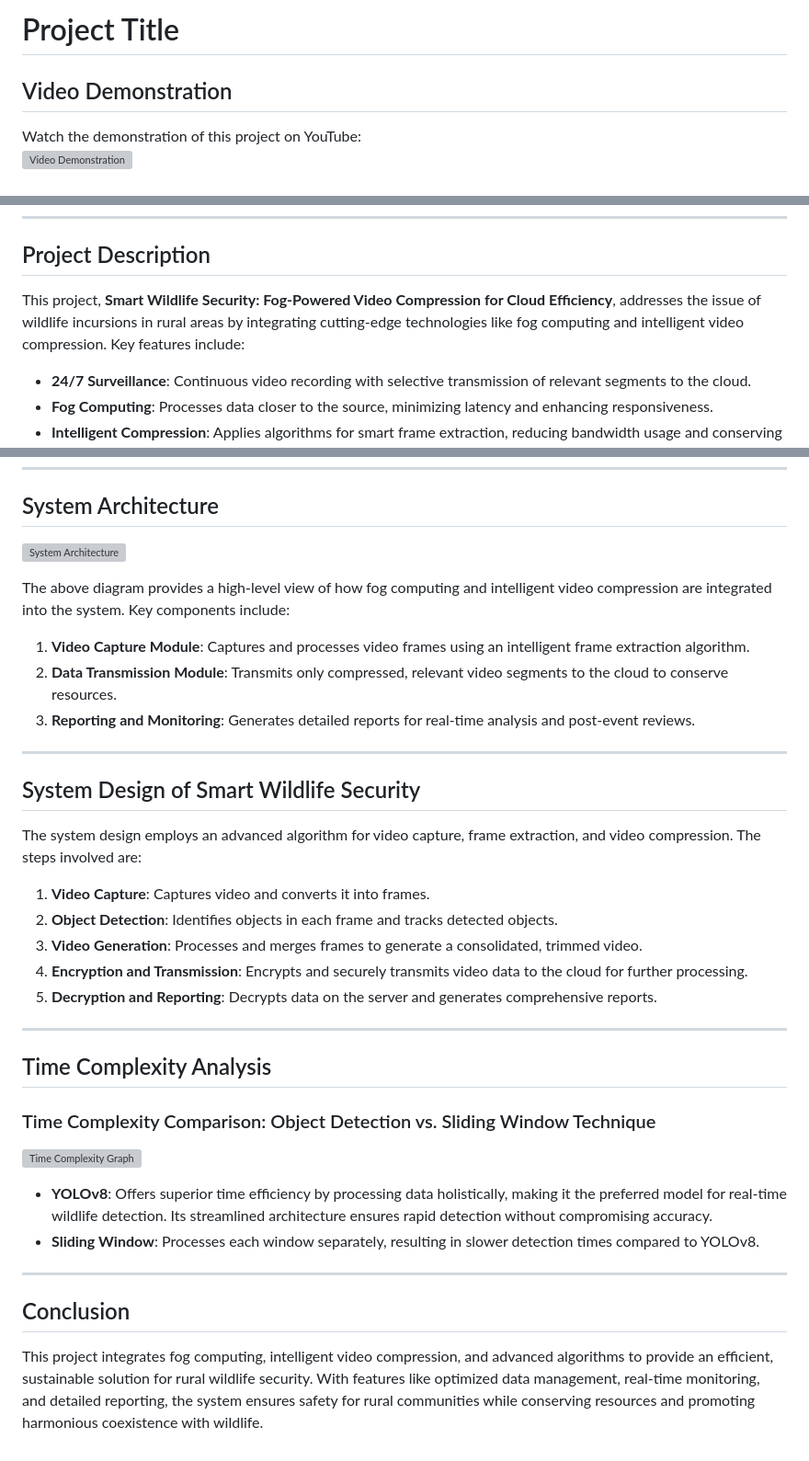
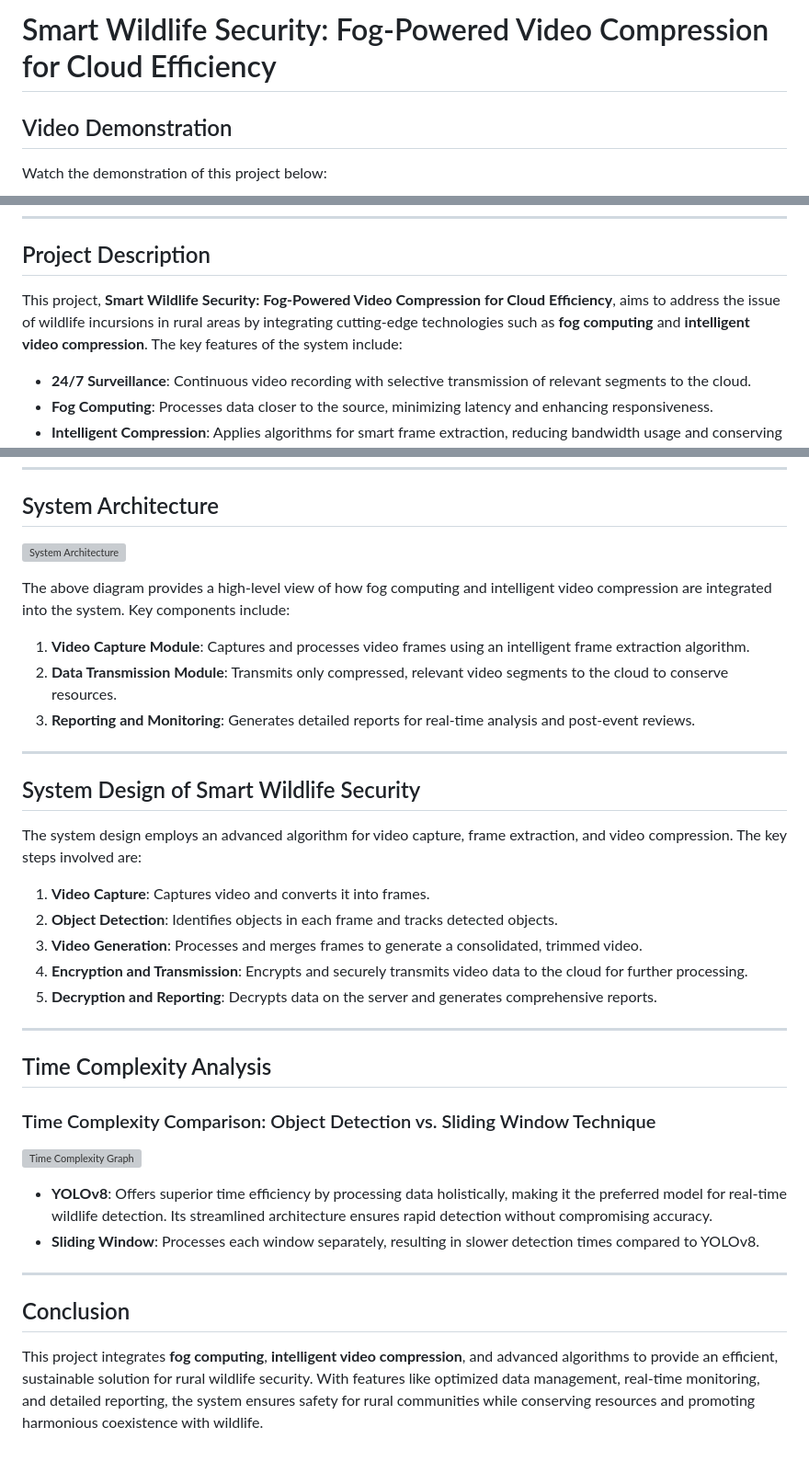
Before and after one commit to sha22-2001/Wild-Life-Detection-Providing-Security-to-Villages-, a Markdown page: README.md, 3 parts joined by grey strips. Shown at 92% size. Drawn GitHub-style; grey boxes are pictures that could not be loaded.

```diff
--- a/README.md
+++ b/README.md
@@ -1,7 +1,6 @@
-# Project Title
+# Smart Wildlife Security: Fog-Powered Video Compression for Cloud Efficiency
 
 ## Video Demonstration
 
-Watch the demonstration of this project on YouTube:
-[![Video Demonstration](https://img.youtube.com/vi/HP0E5seDTeQ/0.jpg)](https://www.youtube.com/watch?v=HP0E5seDTeQ)
+Watch the demonstration of this project below:
 
@@ -11,7 +10,7 @@ Click the image above or [here](https://www.youtube.com/watch?v=HP0E5seDTeQ) to
 
 ## Project Description
 
-This project, **Smart Wildlife Security: Fog-Powered Video Compression for Cloud Efficiency**, addresses the issue of wildlife incursions in rural areas by integrating cutting-edge technologies like fog computing and intelligent video compression. Key features include:
+This project, **Smart Wildlife Security: Fog-Powered Video Compression for Cloud Efficiency**, aims to address the issue of wildlife incursions in rural areas by integrating cutting-edge technologies such as **fog computing** and **intelligent video compression**. The key features of the system include:
 
 - **24/7 Surveillance**: Continuous video recording with selective transmission of relevant segments to the cloud.
 - **Fog Computing**: Processes data closer to the source, minimizing latency and enhancing responsiveness.
@@ -37,7 +36,7 @@ The above diagram provides a high-level view of how fog computing and intelligen
 
 ## System Design of Smart Wildlife Security
 
-The system design employs an advanced algorithm for video capture, frame extraction, and video compression. The steps involved are:
+The system design employs an advanced algorithm for video capture, frame extraction, and video compression. The key steps involved are:
 
 1. **Video Capture**: Captures video and converts it into frames.
 2. **Object Detection**: Identifies objects in each frame and tracks detected objects.
@@ -60,4 +59,4 @@ The system design employs an advanced algorithm for video capture, frame extract
 
 ## Conclusion
 
-This project integrates fog computing, intelligent video compression, and advanced algorithms to provide an efficient, sustainable solution for rural wildlife security. With features like optimized data management, real-time monitoring, and detailed reporting, the system ensures safety for rural communities while conserving resources and promoting harmonious coexistence with wildlife.
+This project integrates **fog computing**, **intelligent video compression**, and advanced algorithms to provide an efficient, sustainable solution for rural wildlife security. With features like optimized data management, real-time monitoring, and detailed reporting, the system ensures safety for rural communities while conserving resources and promoting harmonious coexistence with wildlife.
```
Also changed, not shown: other parts of README.md (+3 -3 lines).
